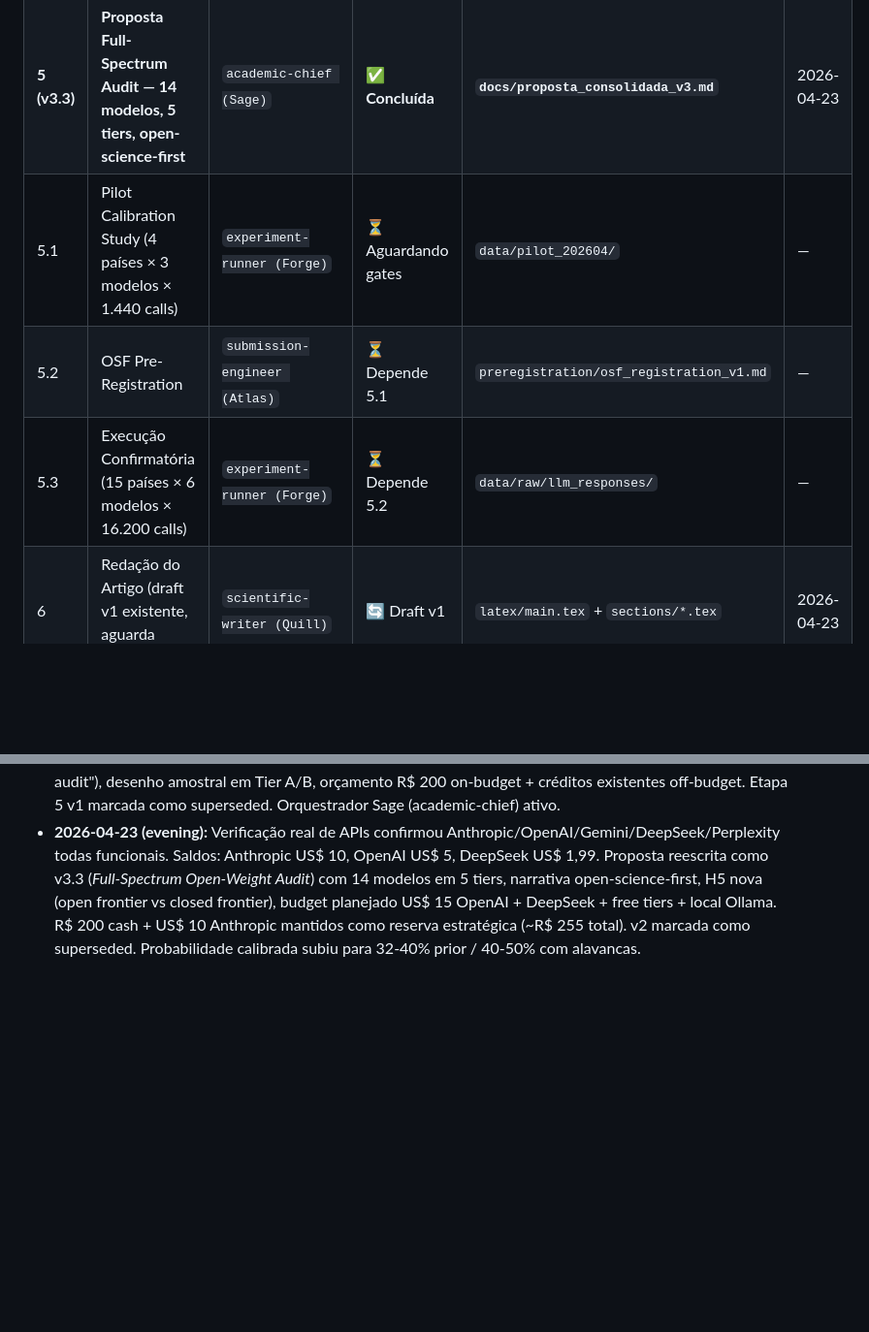
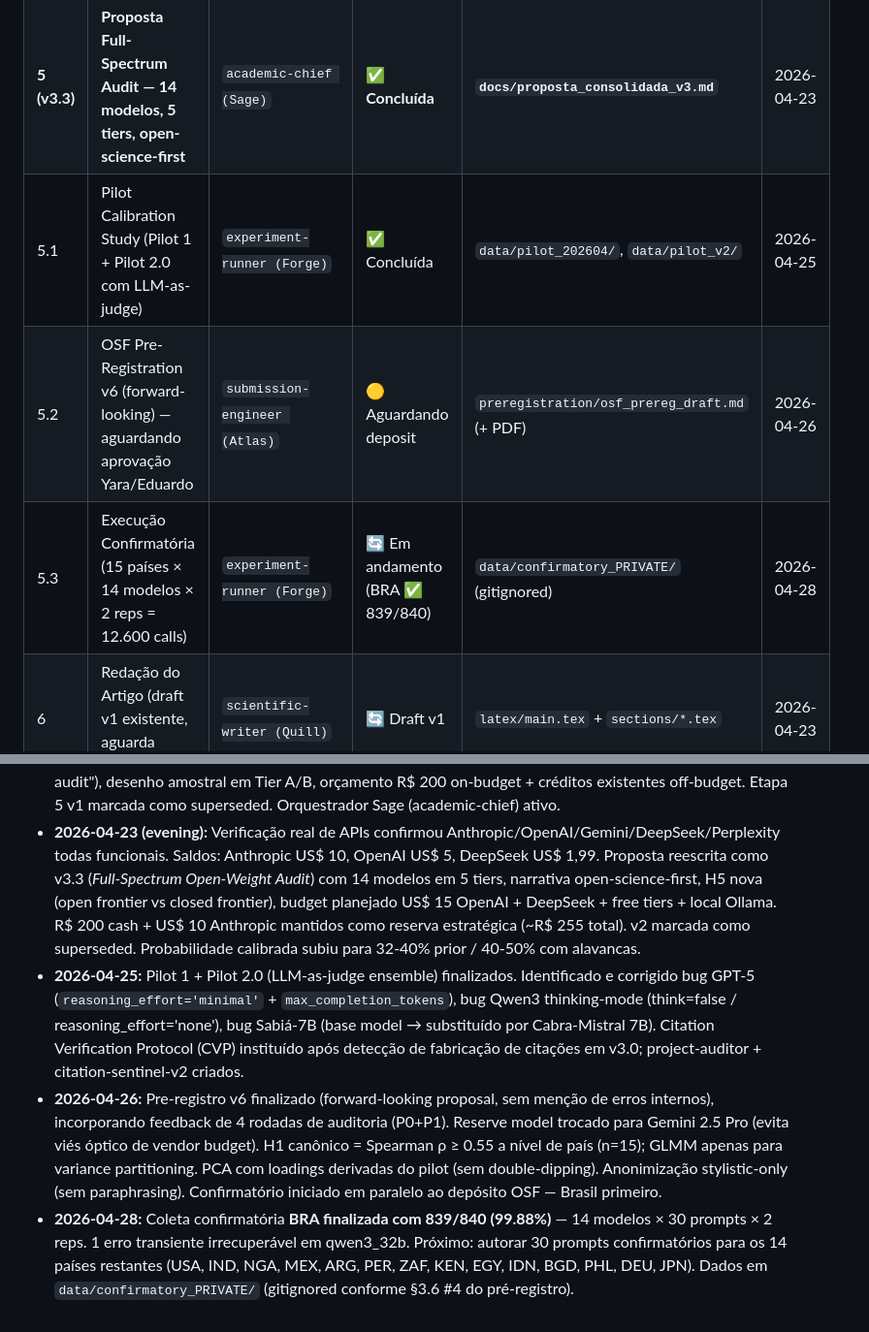
Before and after one commit to Roverlucas/artigo-vies-analise-regional, a Markdown page: docs/progress.md, 2 parts joined by grey strips. Shown at 97% size. Drawn GitHub-style; blank space fills up the shorter version.

Commit message:
docs: progress update — BRA confirmatory complete (839/840) and pre-reg v6 status
- Etapas 5.1 (pilot) marcada concluída; 5.2 OSF deposit aguardando aprovação Yara/Eduardo
- 5.3 confirmatório em andamento: BRA finalizado com 99.88% (1 erro transiente em qwen3_32b)
- Histórico atualizado com pilot 2.0, CVP, pre-reg v6 e início da coleta BRA

```diff
--- a/docs/progress.md
+++ b/docs/progress.md
@@ -24,9 +24,9 @@ Papéis compartilhados (Eduardo + Yara): validação metodológica, supervisão,
 | 5 (v1) | Proposta Execução — especificação inicial | `phd-senior-scientist` | 🗃️ Superseded | `docs/etapa5_proposta_execucao.md` | 2026-04-23 |
 | 5 (v2) | Proposta Consolidada — multi-tier audit + R$ 200 | `academic-chief (Sage)` | 🗃️ Superseded | `docs/proposta_consolidada_v2.md` | 2026-04-23 |
 | **5 (v3.3)** | **Proposta Full-Spectrum Audit — 14 modelos, 5 tiers, open-science-first** | `academic-chief (Sage)` | ✅ **Concluída** | **`docs/proposta_consolidada_v3.md`** | 2026-04-23 |
-| 5.1 | Pilot Calibration Study (4 países × 3 modelos × 1.440 calls) | `experiment-runner (Forge)` | ⏳ Aguardando gates | `data/pilot_202604/` | — |
-| 5.2 | OSF Pre-Registration | `submission-engineer (Atlas)` | ⏳ Depende 5.1 | `preregistration/osf_registration_v1.md` | — |
-| 5.3 | Execução Confirmatória (15 países × 6 modelos × 16.200 calls) | `experiment-runner (Forge)` | ⏳ Depende 5.2 | `data/raw/llm_responses/` | — |
+| 5.1 | Pilot Calibration Study (Pilot 1 + Pilot 2.0 com LLM-as-judge) | `experiment-runner (Forge)` | ✅ Concluída | `data/pilot_202604/`, `data/pilot_v2/` | 2026-04-25 |
+| 5.2 | OSF Pre-Registration v6 (forward-looking) — aguardando aprovação Yara/Eduardo | `submission-engineer (Atlas)` | 🟡 Aguardando deposit | `preregistration/osf_prereg_draft.md` (+ PDF) | 2026-04-26 |
+| 5.3 | Execução Confirmatória (15 países × 14 modelos × 2 reps = 12.600 calls) | `experiment-runner (Forge)` | 🔄 Em andamento (BRA ✅ 839/840) | `data/confirmatory_PRIVATE/` (gitignored) | 2026-04-28 |
 | 6 | Redação do Artigo (draft v1 existente, aguarda dados reais) | `scientific-writer (Quill)` | 🔄 Draft v1 | `latex/main.tex` + `sections/*.tex` | 2026-04-23 |
 | 6.1 | Auditoria 6 agentes (gap, peer-review-defender, citation, writer, stat, lang) | Squad completo | ⏳ Depende 6 | `docs/audit_reports/` | — |
 | 7 | Marketing & Estratégia | `scientific-marketer (Beacon)` | ⏳ Pendente | `docs/cover_letter.md` + `docs/highlights.md` | — |
@@ -123,3 +123,6 @@ Antes de disparar o pilot:
 - **2026-04-23:** Pipeline iniciado; Etapas 1 e 2 concluídas; decisão de acumular todos os artefatos em `/home/claude/artigo_llm_bias/` até finalização para empacotamento em ZIP no encerramento.
 - **2026-04-23 (later):** Projeto migrado para `/Users/lucasrover/artigo-vies-analise-regional/` e sincronizado com GitHub. Proposta consolidada v2 criada com reframe narrativo ("multi-tier ecosystem audit"), desenho amostral em Tier A/B, orçamento R$ 200 on-budget + créditos existentes off-budget. Etapa 5 v1 marcada como superseded. Orquestrador Sage (academic-chief) ativo.
 - **2026-04-23 (evening):** Verificação real de APIs confirmou Anthropic/OpenAI/Gemini/DeepSeek/Perplexity todas funcionais. Saldos: Anthropic US$ 10, OpenAI US$ 5, DeepSeek US$ 1,99. Proposta reescrita como v3.3 (*Full-Spectrum Open-Weight Audit*) com 14 modelos em 5 tiers, narrativa open-science-first, H5 nova (open frontier vs closed frontier), budget planejado US$ 15 OpenAI + DeepSeek + free tiers + local Ollama. R$ 200 cash + US$ 10 Anthropic mantidos como reserva estratégica (~R$ 255 total). v2 marcada como superseded. Probabilidade calibrada subiu para 32-40% prior / 40-50% com alavancas.
+- **2026-04-25:** Pilot 1 + Pilot 2.0 (LLM-as-judge ensemble) finalizados. Identificado e corrigido bug GPT-5 (`reasoning_effort='minimal'` + `max_completion_tokens`), bug Qwen3 thinking-mode (think=false / reasoning_effort='none'), bug Sabiá-7B (base model → substituído por Cabra-Mistral 7B). Citation Verification Protocol (CVP) instituído após detecção de fabricação de citações em v3.0; project-auditor + citation-sentinel-v2 criados.
+- **2026-04-26:** Pre-registro v6 finalizado (forward-looking proposal, sem menção de erros internos), incorporando feedback de 4 rodadas de auditoria (P0+P1). Reserve model trocado para Gemini 2.5 Pro (evita viés óptico de vendor budget). H1 canônico = Spearman ρ ≥ 0.55 a nível de país (n=15); GLMM apenas para variance partitioning. PCA com loadings derivadas do pilot (sem double-dipping). Anonimização stylistic-only (sem paraphrasing). Confirmatório iniciado em paralelo ao depósito OSF — Brasil primeiro.
+- **2026-04-28:** Coleta confirmatória **BRA finalizada com 839/840 (99.88%)** — 14 modelos × 30 prompts × 2 reps. 1 erro transiente irrecuperável em qwen3_32b. Próximo: autorar 30 prompts confirmatórios para os 14 países restantes (USA, IND, NGA, MEX, ARG, PER, ZAF, KEN, EGY, IDN, BGD, PHL, DEU, JPN). Dados em `data/confirmatory_PRIVATE/` (gitignored conforme §3.6 #4 do pré-registro).
```
